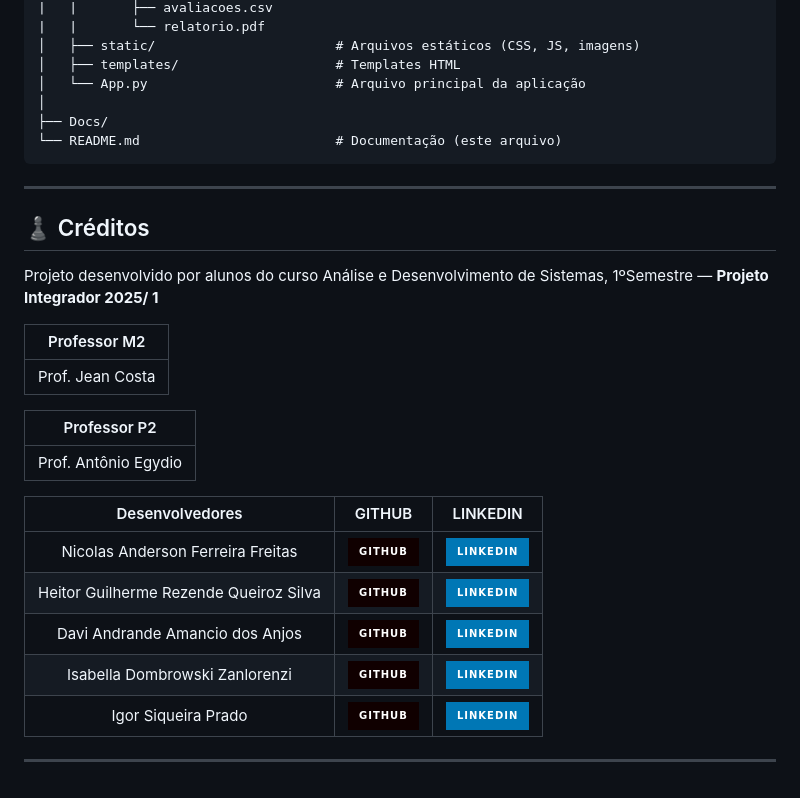
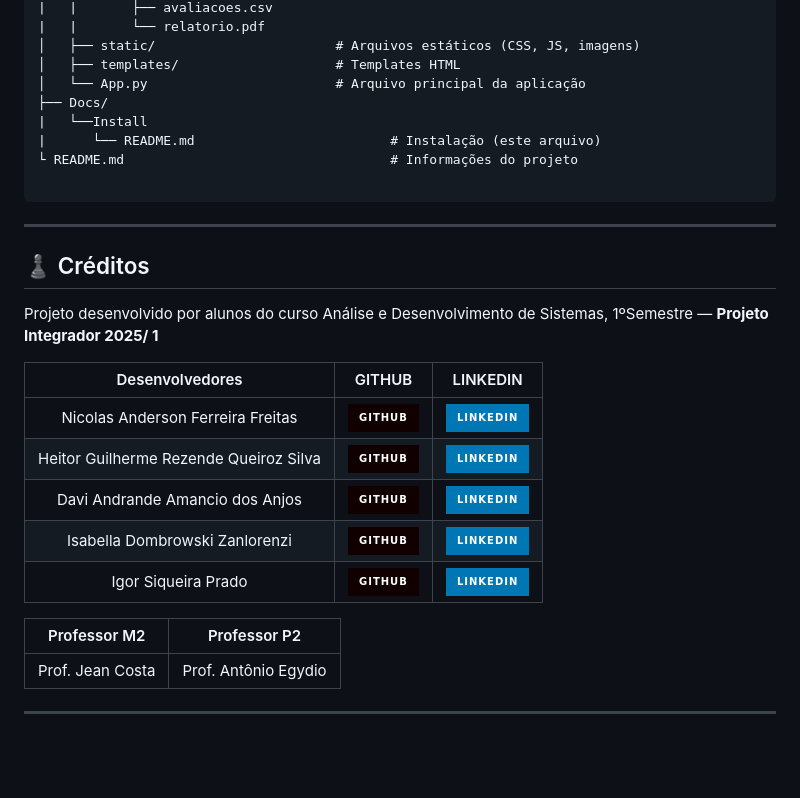
Before and after one commit to Slot148/Projeto-Integrador-2025-1, a Markdown page: Docs/Install/INSTALL.md, the part around one of its changes. Drawn GitHub-style; badges without logos; blank space fills up the shorter version.

````diff
--- a/Docs/Install/README.md
+++ b/Docs/Install/INSTALL.md
@@ -169,11 +207,12 @@ Projeto-Integrador-2025-1/
 │   ├── static/                       # Arquivos estáticos (CSS, JS, imagens)
 │   ├── templates/                    # Templates HTML
 │   └── App.py                        # Arquivo principal da aplicação
-│
 ├── Docs/
-└── README.md                         # Documentação (este arquivo)
+|   └──Install
+|      └── README.md                         # Instalação (este arquivo)
+└ README.md                                  # Informações do projeto
+
 ```
-
 
 ---
 
@@ -181,13 +220,9 @@ Projeto-Integrador-2025-1/
 
 Projeto desenvolvido por alunos do curso Análise e Desenvolvimento de Sistemas, 1ºSemestre — **Projeto Integrador 2025/ 1**
 
-| Professor M2 |
-|:-------------:|
-|   Prof. Jean Costa  |
 
-| Professor P2 |
-|:-------------:|
-|   Prof. Antônio Egydio  |
+
+
 
 
 | Desenvolvedores| GITHUB| LINKEDIN|
@@ -197,4 +232,8 @@ Projeto desenvolvido por alunos do curso Análise e Desenvolvimento de Sistemas,
 |Davi Andrande Amancio dos Anjos|<a href="https://github.com/aandrade007"><img src="https://img.shields.io/badge/GitHub-100000?style=for-the-badge&logo=github&logoColor=white"></a>|<a href=""><img src="https://img.shields.io/badge/LinkedIn-0077B5?style=for-the-badge&logo=linkedin&logoColor=white"></a>|
 |Isabella Dombrowski Zanlorenzi|<a href="https://github.com/isadombrowski"><img src="https://img.shields.io/badge/GitHub-100000?style=for-the-badge&logo=github&logoColor=white"></a>|<a href=""><img src="https://img.shields.io/badge/LinkedIn-0077B5?style=for-the-badge&logo=linkedin&logoColor=white"></a>|
 |Igor Siqueira Prado|<a href="https://github.com/IgorSiqueira7"><img src="https://img.shields.io/badge/GitHub-100000?style=for-the-badge&logo=github&logoColor=white"></a>|<a href=""><img src="https://img.shields.io/badge/LinkedIn-0077B5?style=for-the-badge&logo=linkedin&logoColor=white"></a>|
+
+| Professor M2 | Professor P2 |
+|:-------------:|:-----------:|
+|   Prof. Jean Costa  |   Prof. Antônio Egydio  |
 ---
````
Also changed, not shown: other parts of Docs/Install/INSTALL.md (+40 -2 lines), README.md (+13 -3 lines).
